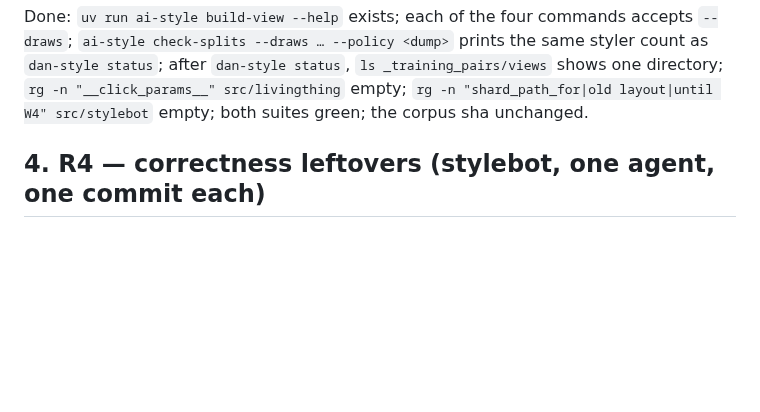
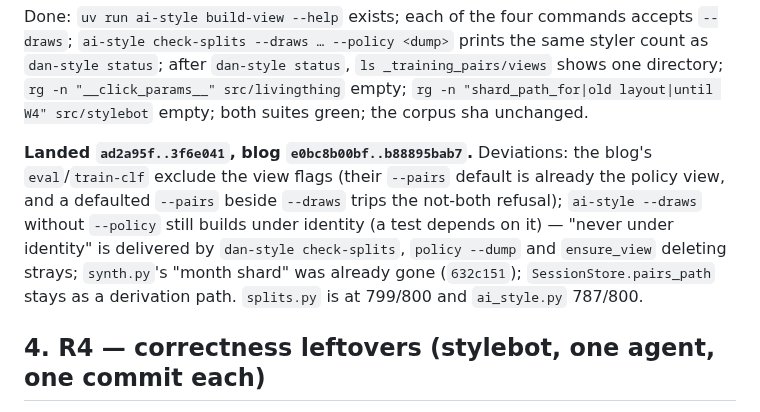
Before and after one commit to danmackinlay/stylebot, a Markdown page: _plans/ship-shape-2-2026-09.md, the part around the change. Rendered like a GitHub page; blank space fills up the shorter version.

Commit message:
plans: R3 landed with its four deviations
Co-Authored-By: Claude Fable 5.1 <noreply@anthropic.com>

```diff
--- a/_plans/ship-shape-2-2026-09.md
+++ b/_plans/ship-shape-2-2026-09.md
@@ -152,6 +152,15 @@ same styler count as `dan-style status`; after `dan-style status`,
 `ls _training_pairs/views` shows one directory; `rg -n "__click_params__"
 src/livingthing` empty; `rg -n "shard_path_for|old layout|until W4" src/stylebot`
 empty; both suites green; the corpus sha unchanged.
+
+**Landed `ad2a95f..3f6e041`, blog `e0bc8b00bf..b88895bab7`.** Deviations: the
+blog's `eval`/`train-clf` exclude the view flags (their `--pairs` default is
+already the policy view, and a defaulted `--pairs` beside `--draws` trips the
+not-both refusal); `ai-style --draws` without `--policy` still builds under
+identity (a test depends on it) — "never under identity" is delivered by
+`dan-style check-splits`, `policy --dump` and `ensure_view` deleting strays;
+`synth.py`'s "month shard" was already gone (`632c151`); `SessionStore.pairs_path`
+stays as a derivation path. `splits.py` is at 799/800 and `ai_style.py` 787/800.
 
 ## 4. R4 — correctness leftovers (stylebot, one agent, one commit each)
 
```
